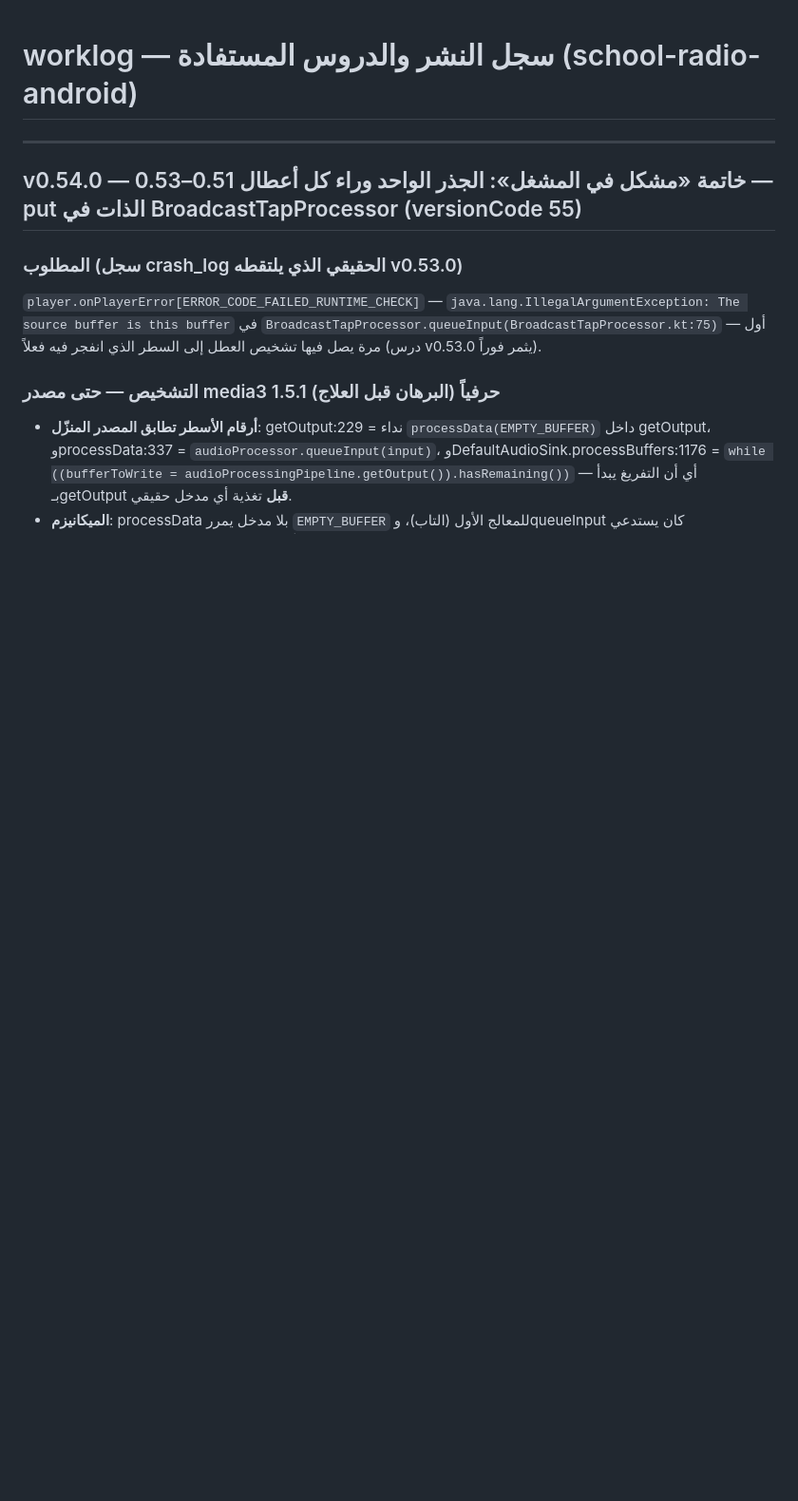
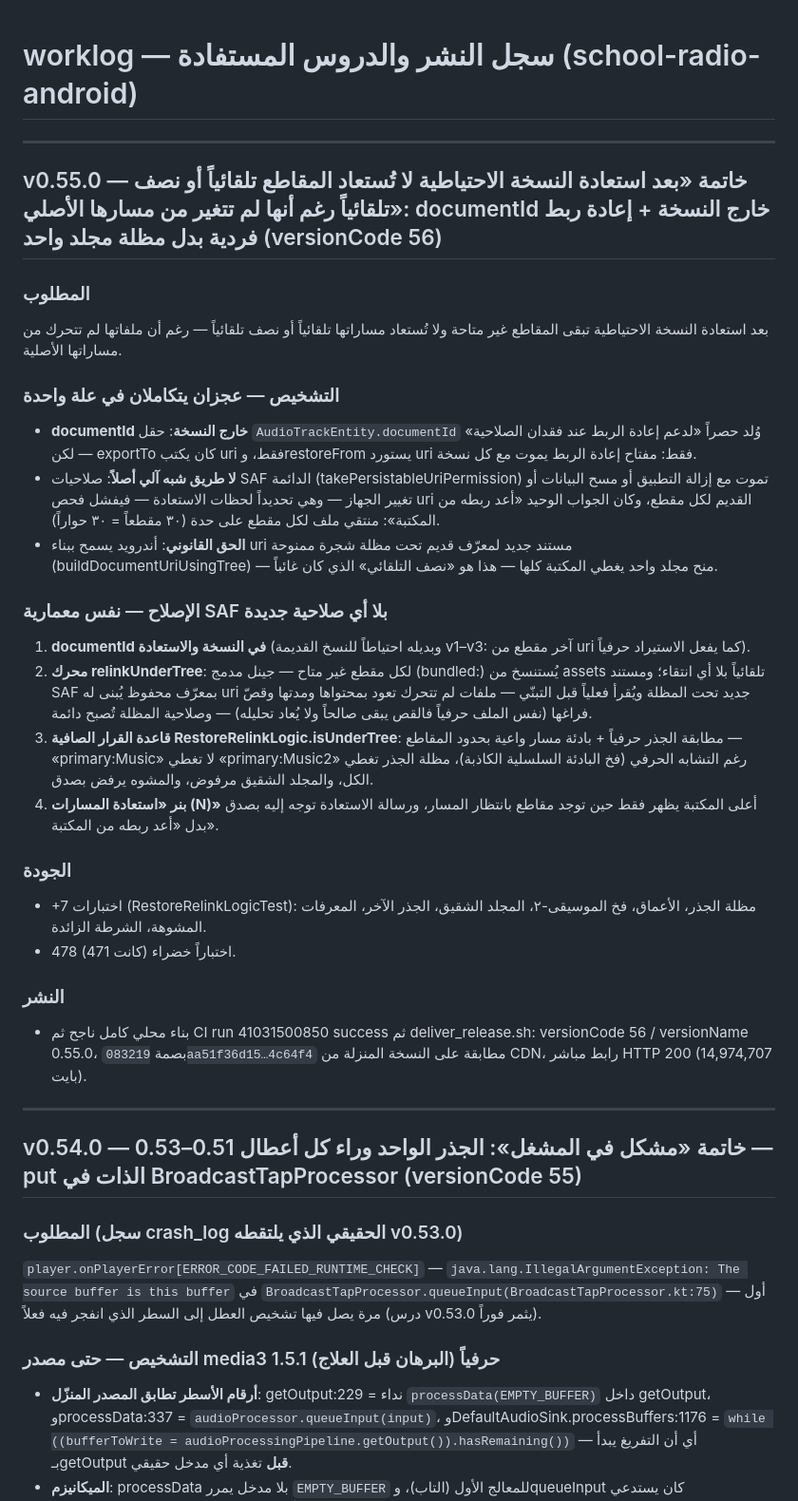
Before and after one commit to saidjte/school-radio-android, a Markdown page: worklog.md, the part around the change. Shown at 95% size. GitHub-like rendering; blank space fills up the shorter version.

Commit message:
worklog: v0.55.0 — documentId خارج النسخة وإعادة الربط الفردية كانت العلة (يُرفع مع الإصدار حتى لا يضيع مع reset)

```diff
--- a/worklog.md
+++ b/worklog.md
@@ -1,6 +1,52 @@
 # worklog — سجل النشر والدروس المستفادة (school-radio-android)
 
 ---
+
+## v0.55.0 — خاتمة «بعد استعادة النسخة الاحتياطية لا تُستعاد المقاطع تلقائياً أو نصف تلقائياً رغم أنها لم تتغير من مسارها الأصلي»: documentId خارج النسخة + إعادة ربط فردية بدل مظلة مجلد واحد (versionCode 56)
+
+### المطلوب
+بعد استعادة النسخة الاحتياطية تبقى المقاطع غير متاحة ولا تُستعاد مساراتها
+تلقائياً أو نصف تلقائياً — رغم أن ملفاتها لم تتحرك من مساراتها الأصلية.
+
+### التشخيص — عجزان يتكاملان في علة واحدة
+- **documentId خارج النسخة**: حقل `AudioTrackEntity.documentId` وُلد حصراً
+  «لدعم إعادة الربط عند فقدان الصلاحية» — لكن exportTo كان يكتب uri فقط،
+  وrestoreFrom يستورد uri فقط: مفتاح إعادة الربط يموت مع كل نسخة.
+- **لا طريق شبه آلي أصلاً**: صلاحيات SAF الدائمة (takePersistableUriPermission)
+  تموت مع إزالة التطبيق أو مسح البيانات أو تغيير الجهاز — وهي تحديداً لحظات
+  الاستعادة — فيفشل فحص uri القديم لكل مقطع، وكان الجواب الوحيد «أعد ربطه
+  من المكتبة»: منتقي ملف لكل مقطع على حدة (٣٠ مقطعاً = ٣٠ حواراً).
+- **الحق القانوني**: أندرويد يسمح ببناء uri مستند جديد لمعرّف قديم تحت
+  مظلة شجرة ممنوحة (buildDocumentUriUsingTree) — منح مجلد واحد يغطي
+  المكتبة كلها — هذا هو «نصف التلقائي» الذي كان غائباً.
+
+### الإصلاح — نفس معمارية SAF بلا أي صلاحية جديدة
+1. **documentId في النسخة والاستعادة** (وبديله احتياطاً للنسخ القديمة
+   v1–v3: آخر مقطع من uri كما يفعل الاستيراد حرفياً).
+2. **محرك relinkUnderTree**: لكل مقطع غير متاح — جينل مدمج (bundled:)
+   يُستنسخ من assets تلقائياً بلا أي انتقاء؛ ومستند SAF بمعرّف محفوظ
+   يُبنى له uri جديد تحت المظلة ويُقرأ فعلياً قبل التبنّي — ملفات لم
+   تتحرك تعود بمحتواها ومدتها وقصّ فراغها (نفس الملف حرفياً فالقص يبقى
+   صالحاً ولا يُعاد تحليله) — وصلاحية المظلة تُصبح دائمة.
+3. **قاعدة القرار الصافية RestoreRelinkLogic.isUnderTree**: مطابقة الجذر
+   حرفياً + بادئة مسار واعية بحدود المقاطع — «primary:Music» لا تغطي
+   «primary:Music2» رغم التشابه الحرفي (فخ البادئة السلسلية الكاذبة)،
+   مظلة الجذر تغطي الكل، والمجلد الشقيق مرفوض، والمشوه يرفض بصدق.
+4. **بنر «استعادة المسارات (N)»** أعلى المكتبة يظهر فقط حين توجد مقاطع
+   بانتظار المسار، ورسالة الاستعادة توجه إليه بصدق بدل «أعد ربطه من المكتبة».
+
+### الجودة
+- +7 اختبارات (RestoreRelinkLogicTest): مظلة الجذر، الأعماق، فخ
+  الموسيقى-٢، المجلد الشقيق، الجذر الآخر، المعرفات المشوهة، الشرطة الزائدة.
+- 478 اختباراً خضراء (كانت 471).
+
+### النشر
+- بناء محلي كامل ناجح ثم CI run 41031500850 success ثم deliver_release.sh:
+  versionCode 56 / versionName 0.55.0، بصمة `083219aa51f36d15…4c64f4`
+  مطابقة على النسخة المنزلة من CDN، رابط مباشر HTTP 200 (14,974,707 بايت).
+
+---
+
 
 ## v0.54.0 — خاتمة «مشكل في المشغل»: الجذر الواحد وراء كل أعطال 0.51–0.53 — put الذات في BroadcastTapProcessor (versionCode 55)
 
```
